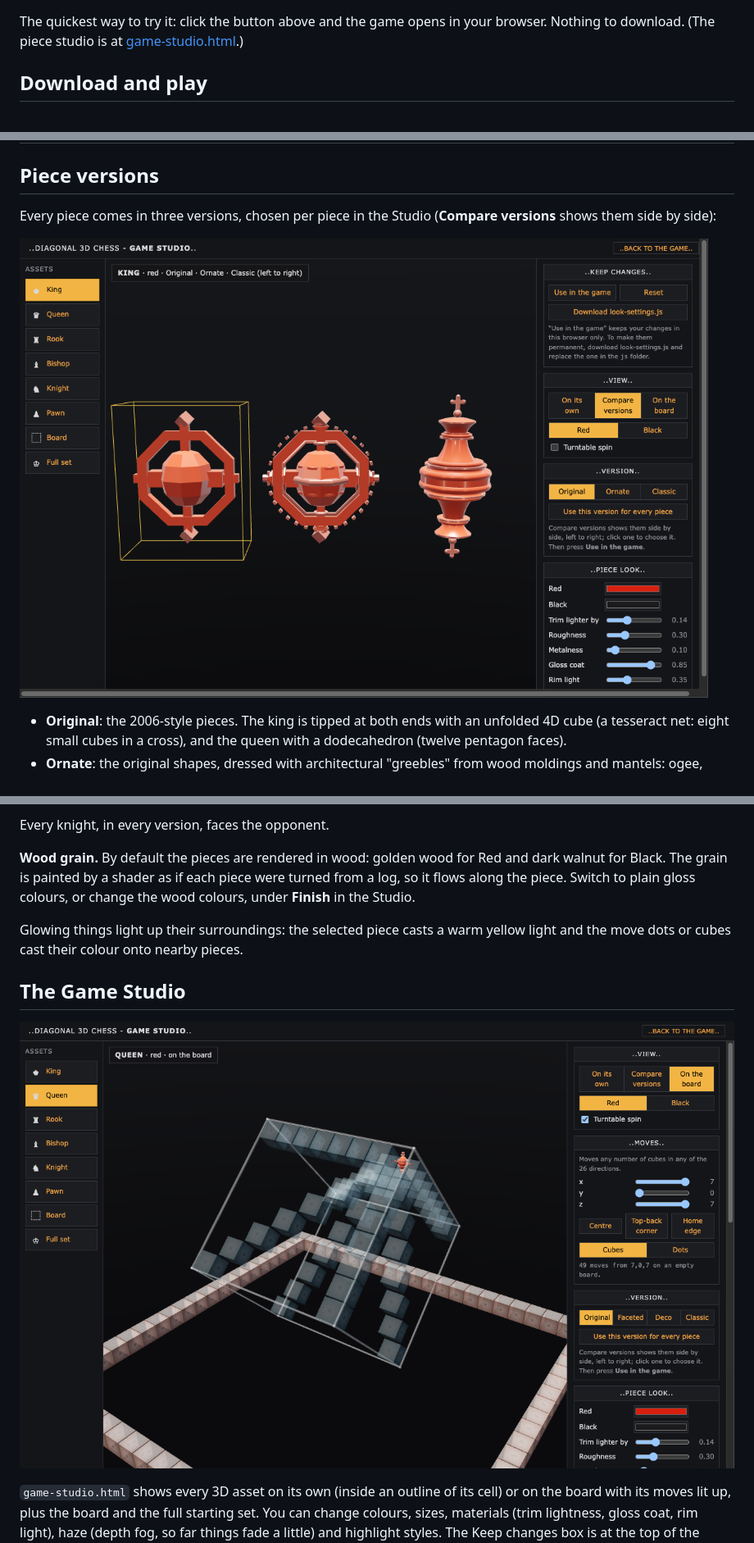
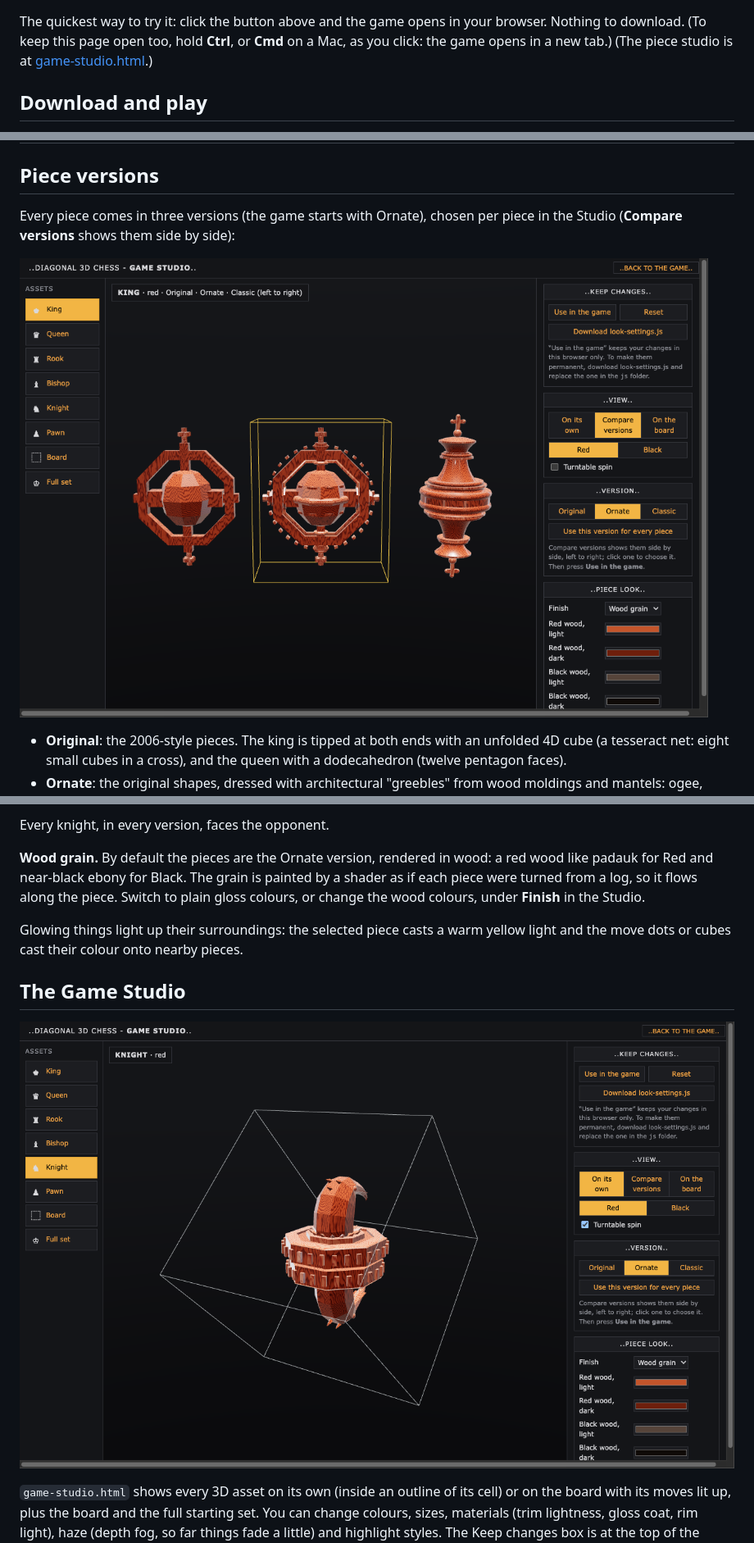
Before and after one commit to dansternofbeyer/diagonal-3d-chess, a Markdown page: README.md, 3 parts joined by grey strips. Shown at 82% size. Rendered like a GitHub page; pictures changed too: docs/studio-screenshot.png, docs/versions-king.png.

Commit message:
Start with Ornate wood pieces, contrasting woods, dots/edges/lines/grid shown; bigger Play button, fresh screenshots
Co-Authored-By: Claude Opus 5.5 <noreply@anthropic.com>

```diff
--- a/README.md
+++ b/README.md
@@ -15,6 +15,7 @@ Pawns fill a whole upright row of cubes and **grow** as they cross the board.
 
 The quickest way to try it: click the button above and the game opens in your
-browser. Nothing to download. (The piece studio is at
+browser. Nothing to download. (To keep this page open too, hold **Ctrl**, or
+**Cmd** on a Mac, as you click: the game opens in a new tab.) (The piece studio is at
 [game-studio.html](https://dansternofbeyer.github.io/diagonal-3d-chess/game-studio.html).)
 
 ## Download and play
@@ -110,7 +111,7 @@ To look at the pieces up close and change how they look, double-click
 
 ## Piece versions
 
-Every piece comes in three versions, chosen per piece in the Studio
+Every piece comes in three versions (the game starts with Ornate), chosen per piece in the Studio
 (**Compare versions** shows them side by side):
 
 ![King versions](docs/versions-king.png)
@@ -132,8 +133,8 @@ Every piece comes in three versions, chosen per piece in the Studio
 
 Every knight, in every version, faces the opponent.
 
-**Wood grain.** By default the pieces are rendered in wood: golden wood for Red and
-dark walnut for Black. The grain is painted by a shader as if each piece were
+**Wood grain.** By default the pieces are the Ornate version, rendered in wood: a red
+wood like padauk for Red and near-black ebony for Black. The grain is painted by a shader as if each piece were
 turned from a log, so it flows along the piece. Switch to plain gloss colours, or
 change the wood colours, under **Finish** in the Studio.
 
```
Also changed, not shown: other parts of README.md (+1 -1 lines), AGENTS.md (+5 -0 lines), docs/screenshot.png, 2 other files.
